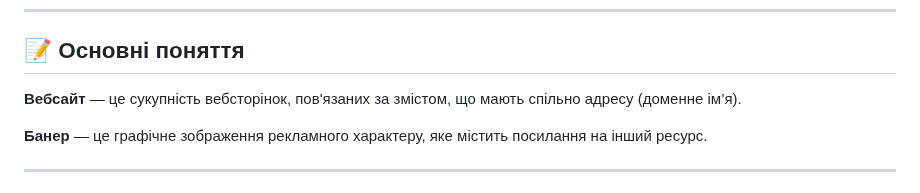
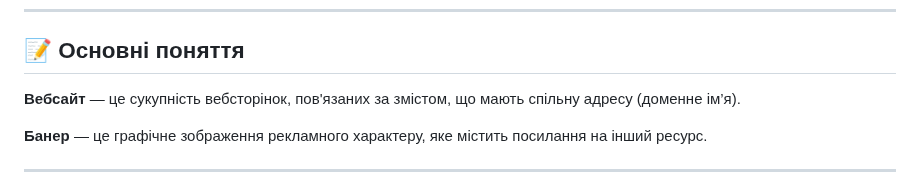
Before and after one commit to ysenko/it-lessons-materials, a Markdown page: content/7/39-site-structure.md, the part around the change. Rendered like a GitHub page.

Commit message:
Fix spelling
Co-authored-by: Copilot <175728472+Copilot@users.noreply.github.com>

```diff
--- a/content/7/39-site-structure.md
+++ b/content/7/39-site-structure.md
@@ -96,7 +96,7 @@ style: |
 
 <div class="important-to-remember">
 
-**Вебсайт** — це сукупність вебсторінок, пов'язаних за змістом, що мають спільно адресу (доменне ім’я).
+**Вебсайт** — це сукупність вебсторінок, пов'язаних за змістом, що мають спільну адресу (доменне ім’я).
 
 **Банер** — це графічне зображення рекламного характеру, яке містить посилання на інший ресурс.
 </div>
```
